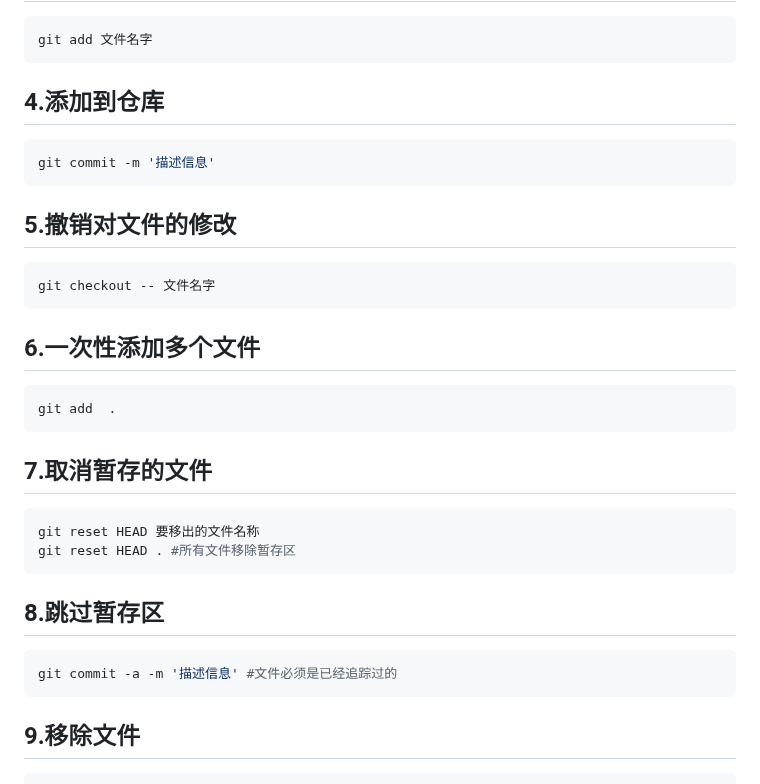
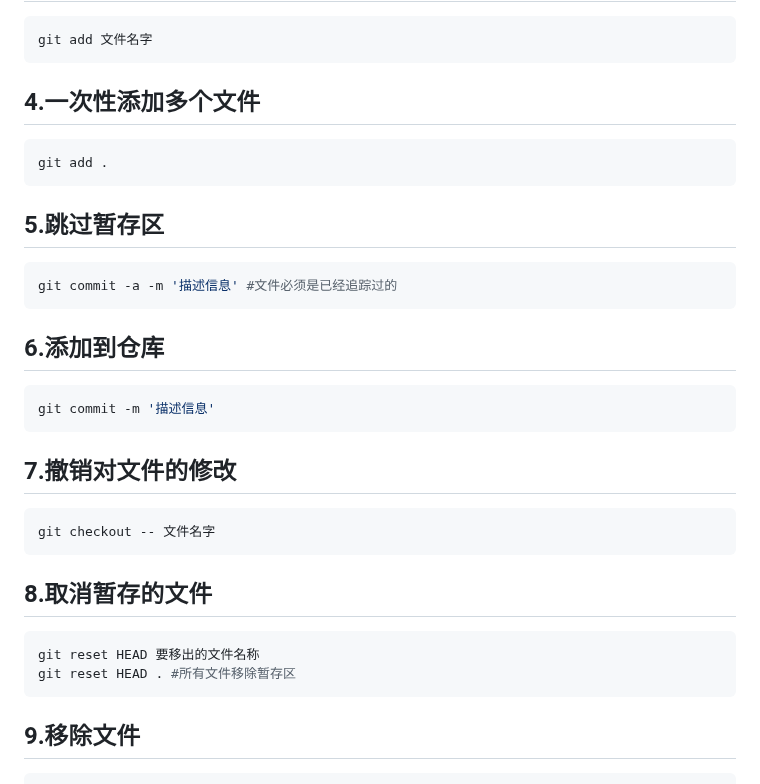
Before and after one commit to kangkang-project/Project_01, a Markdown page: Git命令.md, the part around the change. GitHub-like rendering.

Commit message:
git命令修改

````diff
--- a/Git命令.md
+++ b/Git命令.md
@@ -19,35 +19,35 @@ git status -s #精简方式显示
 git add 文件名字
 ```
 
-## 4.添加到仓库
+## 4.一次性添加多个文件
+
+```shell
+git add .
+```
+
+## 5.跳过暂存区
+
+```shell
+git commit -a -m '描述信息' #文件必须是已经追踪过的
+```
+
+## 6.添加到仓库
 
 ```shell
 git commit -m '描述信息'
 ```
 
-## 5.撤销对文件的修改
+## 7.撤销对文件的修改
 
 ```shell
 git checkout -- 文件名字
 ```
 
-## 6.一次性添加多个文件
-
-```shell
-git add  .
-```
-
-## 7.取消暂存的文件
+## 8.取消暂存的文件
 
 ```shell
 git reset HEAD 要移出的文件名称
 git reset HEAD . #所有文件移除暂存区
-```
-
-## 8.跳过暂存区
-
-```shell
-git commit -a -m '描述信息' #文件必须是已经追踪过的
 ```
 
 ## 9.移除文件
````
